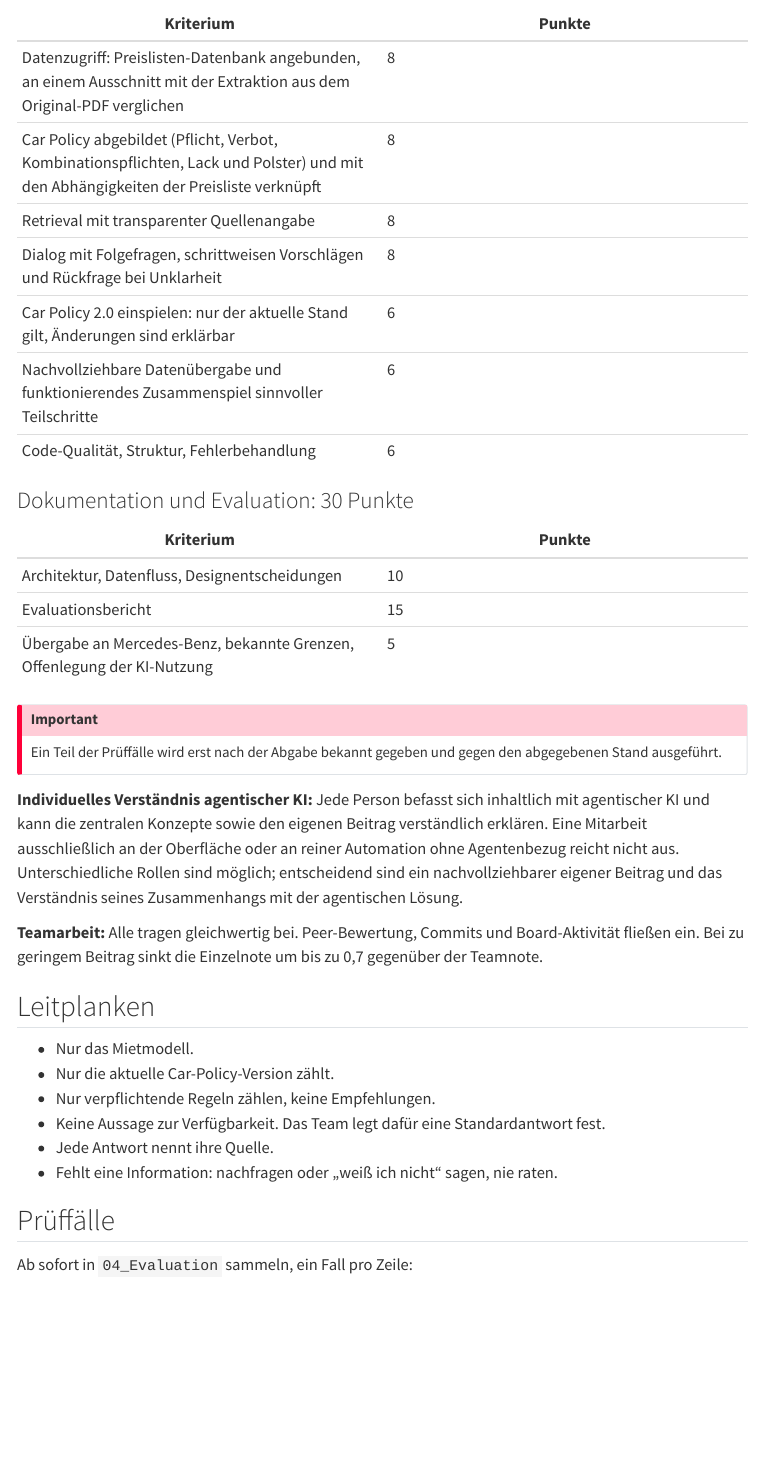
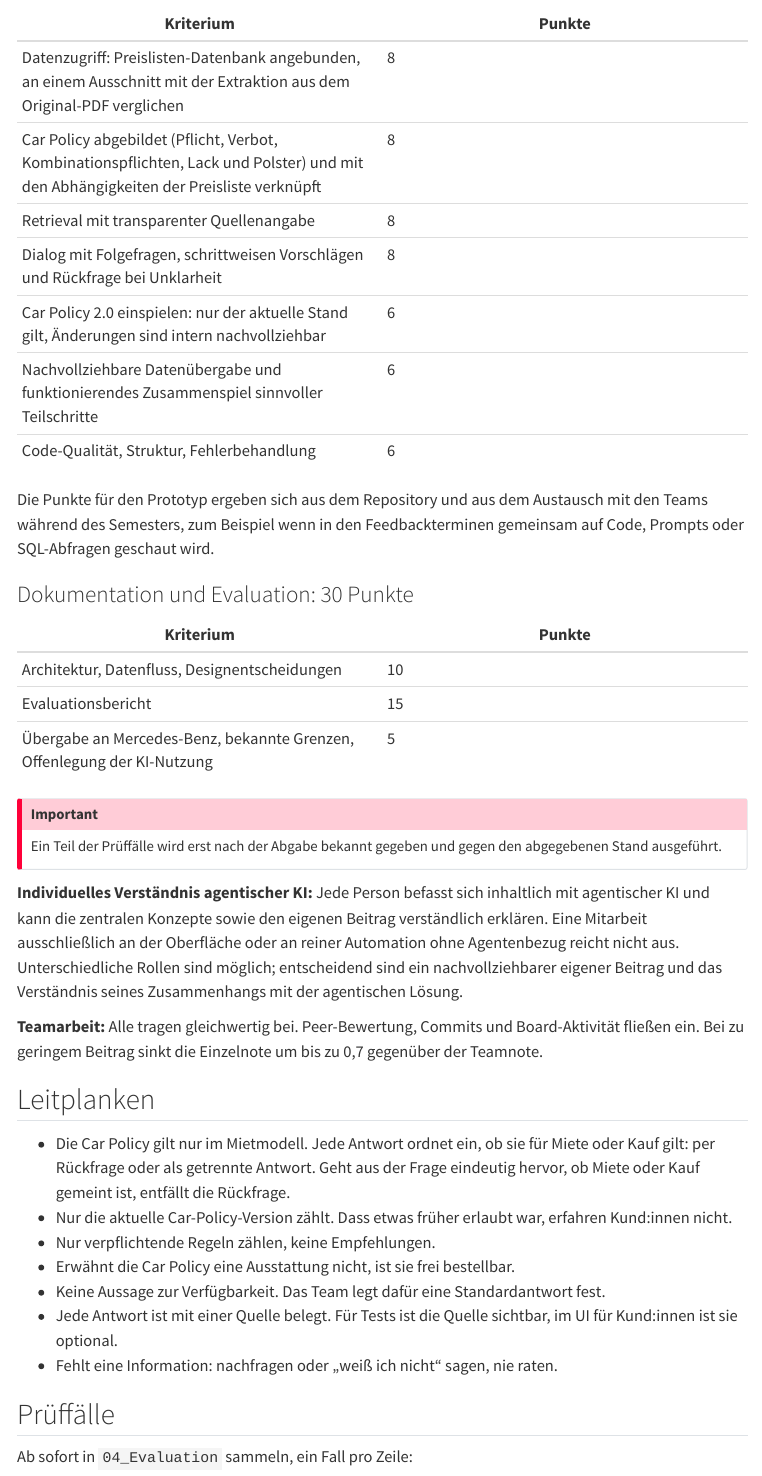
Before and after one commit to kirenz/training-agentic-ai-arbeitsprozesse, a Quarto document (projekt.qmd): the page in a window 1100 px wide, from 2270 px down. Rendered offline with R 4.5, knitr and Pandoc in place of Quarto, with nearby package versions; menus at the side of the page are left out.

Commit message:
Bewertung: Austausch mit den Teams fließt in Prototyp-Punkte ein, Leitplanken nach Review 1
Co-Authored-By: Claude Opus 5.5 <noreply@anthropic.com>

```diff
--- a/projekt.qmd
+++ b/projekt.qmd
@@ -73,9 +73,11 @@
 | Car Policy abgebildet (Pflicht, Verbot, Kombinationspflichten, Lack und Polster) und mit den Abhängigkeiten der Preisliste verknüpft | 8 |
 | Retrieval mit transparenter Quellenangabe | 8 |
 | Dialog mit Folgefragen, schrittweisen Vorschlägen und Rückfrage bei Unklarheit | 8 |
-| Car Policy 2.0 einspielen: nur der aktuelle Stand gilt, Änderungen sind erklärbar | 6 |
+| Car Policy 2.0 einspielen: nur der aktuelle Stand gilt, Änderungen sind intern nachvollziehbar | 6 |
 | Nachvollziehbare Datenübergabe und funktionierendes Zusammenspiel sinnvoller Teilschritte | 6 |
 | Code-Qualität, Struktur, Fehlerbehandlung | 6 |
+
+Die Punkte für den Prototyp ergeben sich aus dem Repository und aus dem Austausch mit den Teams während des Semesters, zum Beispiel wenn in den Feedbackterminen gemeinsam auf Code, Prompts oder SQL-Abfragen geschaut wird.
 
 ### Dokumentation und Evaluation: 30 Punkte
 
@@ -95,11 +97,12 @@
 
 ## Leitplanken {#leitplanken}
 
-- Nur das Mietmodell.
-- Nur die aktuelle Car-Policy-Version zählt.
+- Die Car Policy gilt nur im Mietmodell. Jede Antwort ordnet ein, ob sie für Miete oder Kauf gilt: per Rückfrage oder als getrennte Antwort. Geht aus der Frage eindeutig hervor, ob Miete oder Kauf gemeint ist, entfällt die Rückfrage.
+- Nur die aktuelle Car-Policy-Version zählt. Dass etwas früher erlaubt war, erfahren Kund:innen nicht.
 - Nur verpflichtende Regeln zählen, keine Empfehlungen.
+- Erwähnt die Car Policy eine Ausstattung nicht, ist sie frei bestellbar.
 - Keine Aussage zur Verfügbarkeit. Das Team legt dafür eine Standardantwort fest.
-- Jede Antwort nennt ihre Quelle.
+- Jede Antwort ist mit einer Quelle belegt. Für Tests ist die Quelle sichtbar, im UI für Kund:innen ist sie optional.
 - Fehlt eine Information: nachfragen oder „weiß ich nicht“ sagen, nie raten.
 
 ## Prüffälle {#prueffaelle}
```
